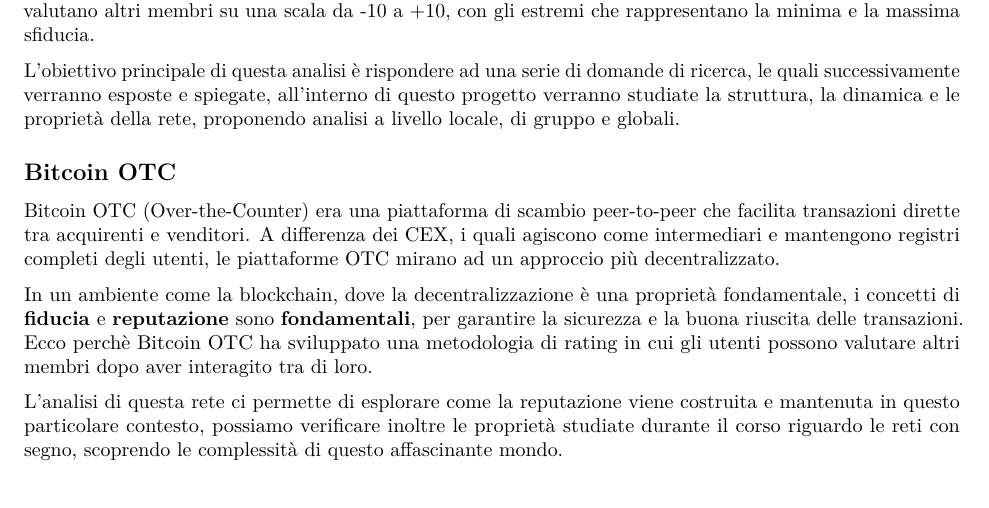
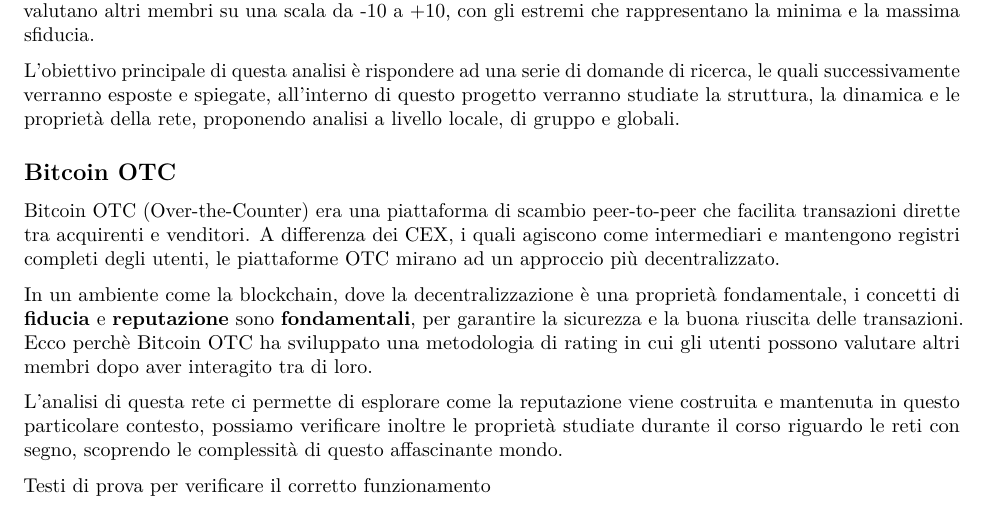
Before and after one commit to FabioZ02/Progetto_Data_Science, an R Markdown document (test.Rmd): part of the page, cut so that both start at the same text. Rendered offline with R 4.5, knitr and Pandoc, then LaTeX, with nearby package versions.

Commit message:
Test di prova

```diff
--- a/test.Rmd
+++ b/test.Rmd
@@ -22,3 +22,5 @@
 In un ambiente come la blockchain, dove la decentralizzazione è una proprietà fondamentale, i concetti di **fiducia** e **reputazione** sono **fondamentali**, per garantire la sicurezza e la buona riuscita delle transazioni. Ecco perchè Bitcoin OTC ha sviluppato una metodologia di rating in cui gli utenti possono valutare altri membri dopo aver interagito tra di loro.
 
 L'analisi di questa rete ci permette di esplorare come la reputazione viene costruita e mantenuta in questo particolare contesto, possiamo verificare inoltre le proprietà studiate durante il corso riguardo le reti con segno, scoprendo le complessità di questo affascinante mondo.
+
+Testi di prova per verificare il corretto funzionamento
```
